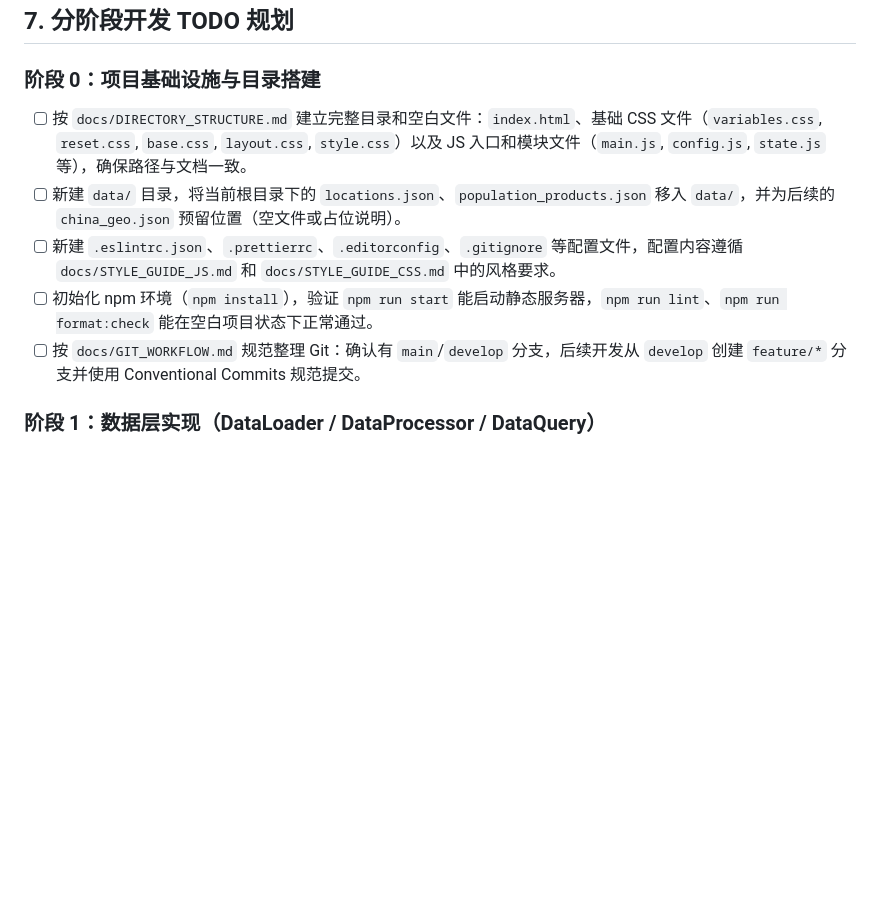
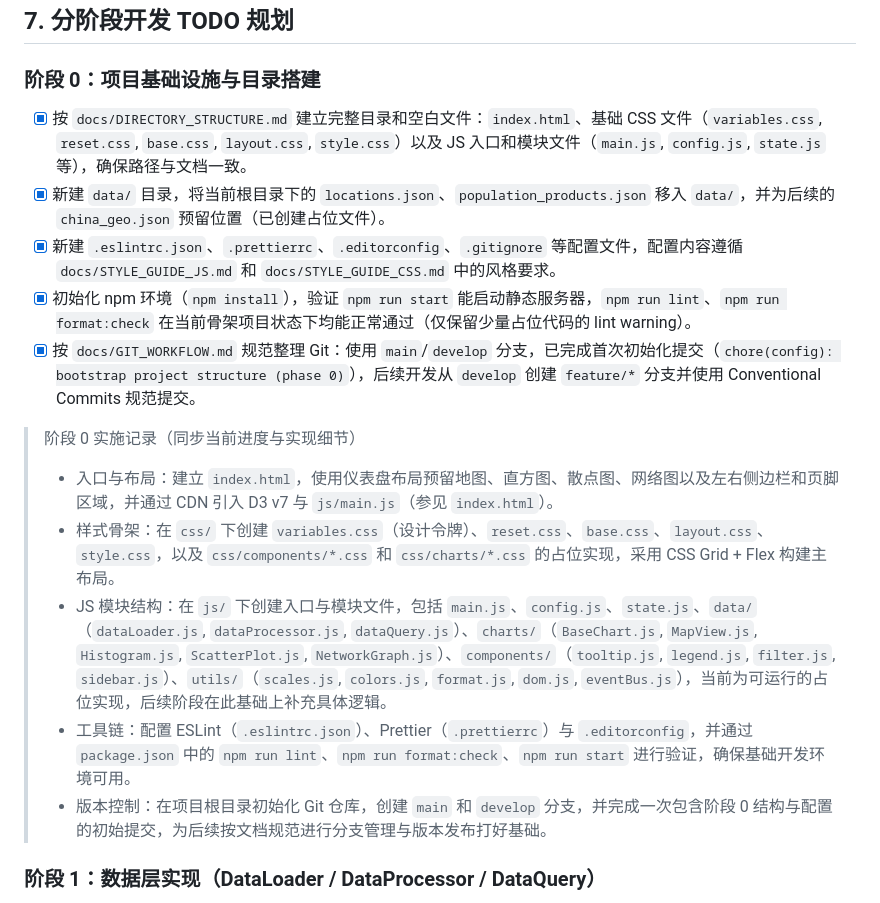
Before and after one commit to huajibing/TangDynasty-Visualization, a Markdown page: plan.md, the part around the change. Rendered like a GitHub page; blank space fills up the shorter version.

```diff
--- a/plan.md
+++ b/plan.md
@@ -176,11 +176,19 @@
 
 ### 阶段 0：项目基础设施与目录搭建
 
-- [ ] 按 `docs/DIRECTORY_STRUCTURE.md` 建立完整目录和空白文件：`index.html`、基础 CSS 文件（`variables.css`, `reset.css`, `base.css`, `layout.css`, `style.css`）以及 JS 入口和模块文件（`main.js`, `config.js`, `state.js` 等），确保路径与文档一致。
-- [ ] 新建 `data/` 目录，将当前根目录下的 `locations.json`、`population_products.json` 移入 `data/`，并为后续的 `china_geo.json` 预留位置（空文件或占位说明）。
-- [ ] 新建 `.eslintrc.json`、`.prettierrc`、`.editorconfig`、`.gitignore` 等配置文件，配置内容遵循 `docs/STYLE_GUIDE_JS.md` 和 `docs/STYLE_GUIDE_CSS.md` 中的风格要求。
-- [ ] 初始化 npm 环境（`npm install`），验证 `npm run start` 能启动静态服务器，`npm run lint`、`npm run format:check` 能在空白项目状态下正常通过。
-- [ ] 按 `docs/GIT_WORKFLOW.md` 规范整理 Git：确认有 `main`/`develop` 分支，后续开发从 `develop` 创建 `feature/*` 分支并使用 Conventional Commits 规范提交。
+- [x] 按 `docs/DIRECTORY_STRUCTURE.md` 建立完整目录和空白文件：`index.html`、基础 CSS 文件（`variables.css`, `reset.css`, `base.css`, `layout.css`, `style.css`）以及 JS 入口和模块文件（`main.js`, `config.js`, `state.js` 等），确保路径与文档一致。
+- [x] 新建 `data/` 目录，将当前根目录下的 `locations.json`、`population_products.json` 移入 `data/`，并为后续的 `china_geo.json` 预留位置（已创建占位文件）。
+- [x] 新建 `.eslintrc.json`、`.prettierrc`、`.editorconfig`、`.gitignore` 等配置文件，配置内容遵循 `docs/STYLE_GUIDE_JS.md` 和 `docs/STYLE_GUIDE_CSS.md` 中的风格要求。
+- [x] 初始化 npm 环境（`npm install`），验证 `npm run start` 能启动静态服务器，`npm run lint`、`npm run format:check` 在当前骨架项目状态下均能正常通过（仅保留少量占位代码的 lint warning）。
+- [x] 按 `docs/GIT_WORKFLOW.md` 规范整理 Git：使用 `main`/`develop` 分支，已完成首次初始化提交（`chore(config): bootstrap project structure (phase 0)`），后续开发从 `develop` 创建 `feature/*` 分支并使用 Conventional Commits 规范提交。
+
+> 阶段 0 实施记录（同步当前进度与实现细节）
+>
+> - 入口与布局：建立 `index.html`，使用仪表盘布局预留地图、直方图、散点图、网络图以及左右侧边栏和页脚区域，并通过 CDN 引入 D3 v7 与 `js/main.js`（参见 `index.html`）。
+> - 样式骨架：在 `css/` 下创建 `variables.css`（设计令牌）、`reset.css`、`base.css`、`layout.css`、`style.css`，以及 `css/components/*.css` 和 `css/charts/*.css` 的占位实现，采用 CSS Grid + Flex 构建主布局。
+> - JS 模块结构：在 `js/` 下创建入口与模块文件，包括 `main.js`、`config.js`、`state.js`、`data/`（`dataLoader.js`, `dataProcessor.js`, `dataQuery.js`）、`charts/`（`BaseChart.js`, `MapView.js`, `Histogram.js`, `ScatterPlot.js`, `NetworkGraph.js`）、`components/`（`tooltip.js`, `legend.js`, `filter.js`, `sidebar.js`）、`utils/`（`scales.js`, `colors.js`, `format.js`, `dom.js`, `eventBus.js`），当前为可运行的占位实现，后续阶段在此基础上补充具体逻辑。
+> - 工具链：配置 ESLint（`.eslintrc.json`）、Prettier（`.prettierrc`）与 `.editorconfig`，并通过 `package.json` 中的 `npm run lint`、`npm run format:check`、`npm run start` 进行验证，确保基础开发环境可用。
+> - 版本控制：在项目根目录初始化 Git 仓库，创建 `main` 和 `develop` 分支，并完成一次包含阶段 0 结构与配置的初始提交，为后续按文档规范进行分支管理与版本发布打好基础。
 
 ### 阶段 1：数据层实现（DataLoader / DataProcessor / DataQuery）
 
```
